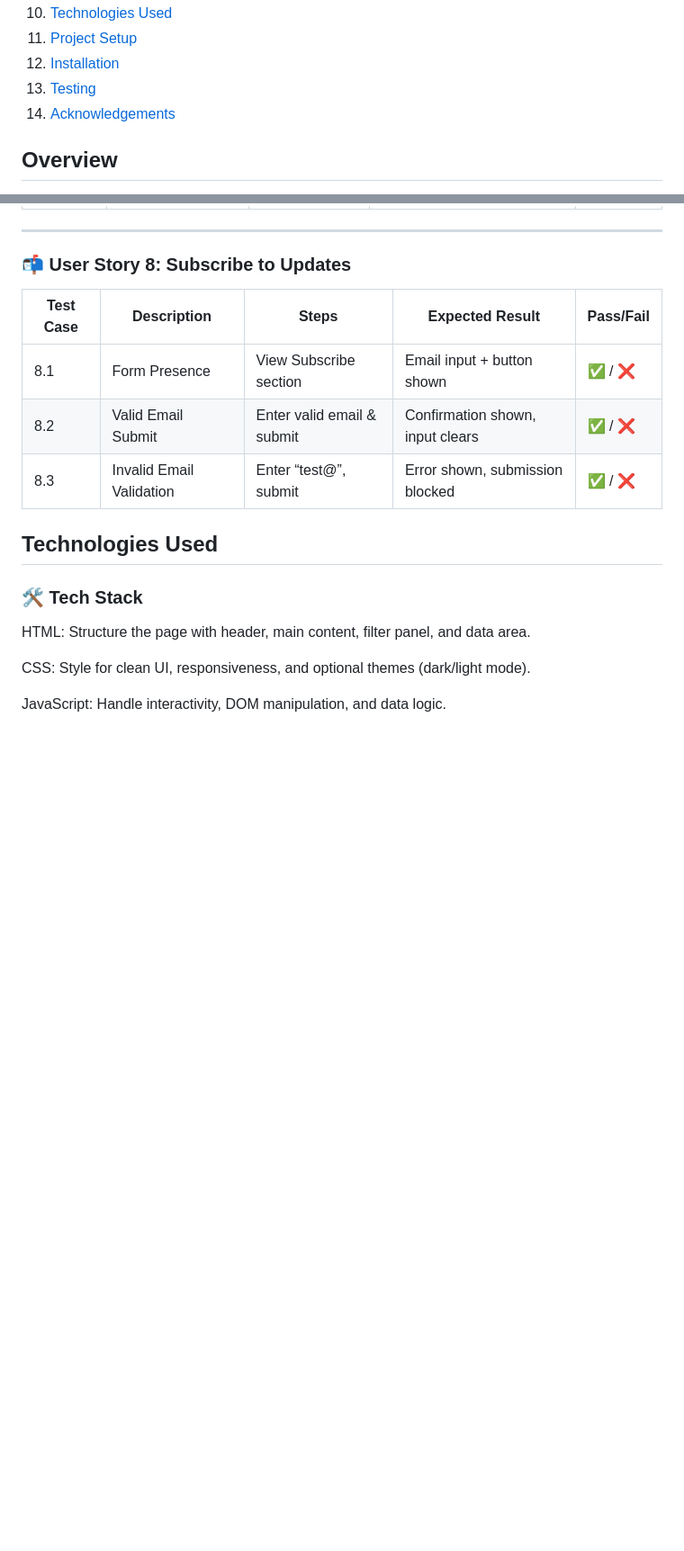
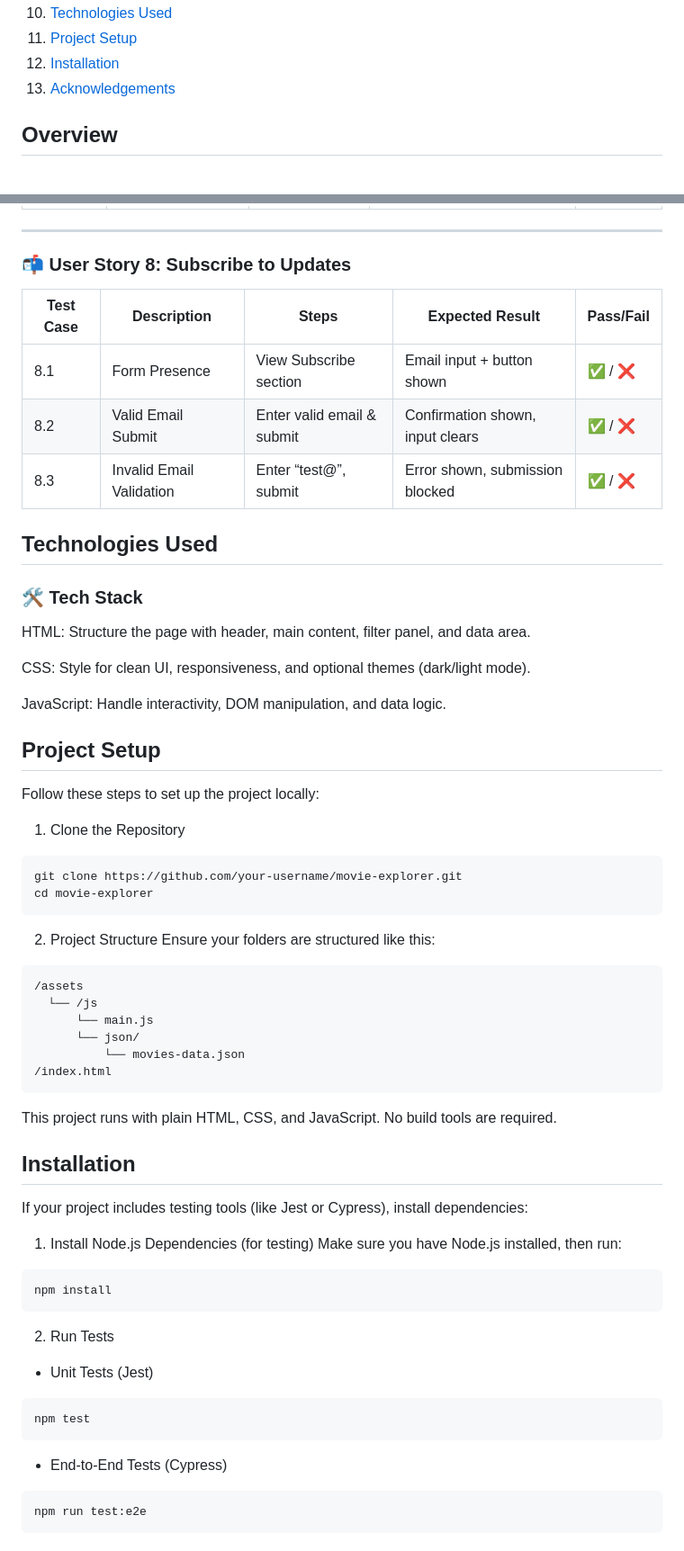
Before and after one commit to Victor400/movie-explorer, a Markdown page: README.md, 2 parts joined by grey strips. Shown: that part at 90% size. Rendered like a GitHub page; blank space fills up the shorter version.

Commit message:
docs: add separate sections for Project Setup and Installation in README

````diff
--- a/README.md
+++ b/README.md
@@ -17,8 +17,7 @@ Table of Contents
 10. [Technologies Used](#technologies-used)
 11. [Project Setup](#project-setup)
 12. [Installation](#installation)
-13. [Testing](#testing)
-14. [Acknowledgements](#acknowledgements)
+13. [Acknowledgements](#acknowledgements)
 
 
 
@@ -327,3 +326,50 @@ HTML: Structure the page with header, main content, filter panel, and data area.
 CSS: Style for clean UI, responsiveness, and optional themes (dark/light mode).
 
 JavaScript: Handle interactivity, DOM manipulation, and data logic.
+
+## Project Setup
+Follow these steps to set up the project locally:
+
+1. Clone the Repository
+
+```bash
+git clone https://github.com/your-username/movie-explorer.git
+cd movie-explorer
+```
+
+2. Project Structure
+Ensure your folders are structured like this:
+
+```
+/assets
+  └── /js
+      └── main.js
+      └── json/
+          └── movies-data.json
+/index.html
+```
+This project runs with plain HTML, CSS, and JavaScript. No build tools are required.
+
+ ## Installation
+If your project includes testing tools (like Jest or Cypress), install dependencies:
+
+1. Install Node.js Dependencies (for testing)
+Make sure you have Node.js installed, then run:
+
+```
+npm install
+```
+
+2. Run Tests
+
+- Unit Tests (Jest)
+
+```bash
+npm test
+```
+
+- End-to-End Tests (Cypress)
+
+```bash
+npm run test:e2e
+```
````
